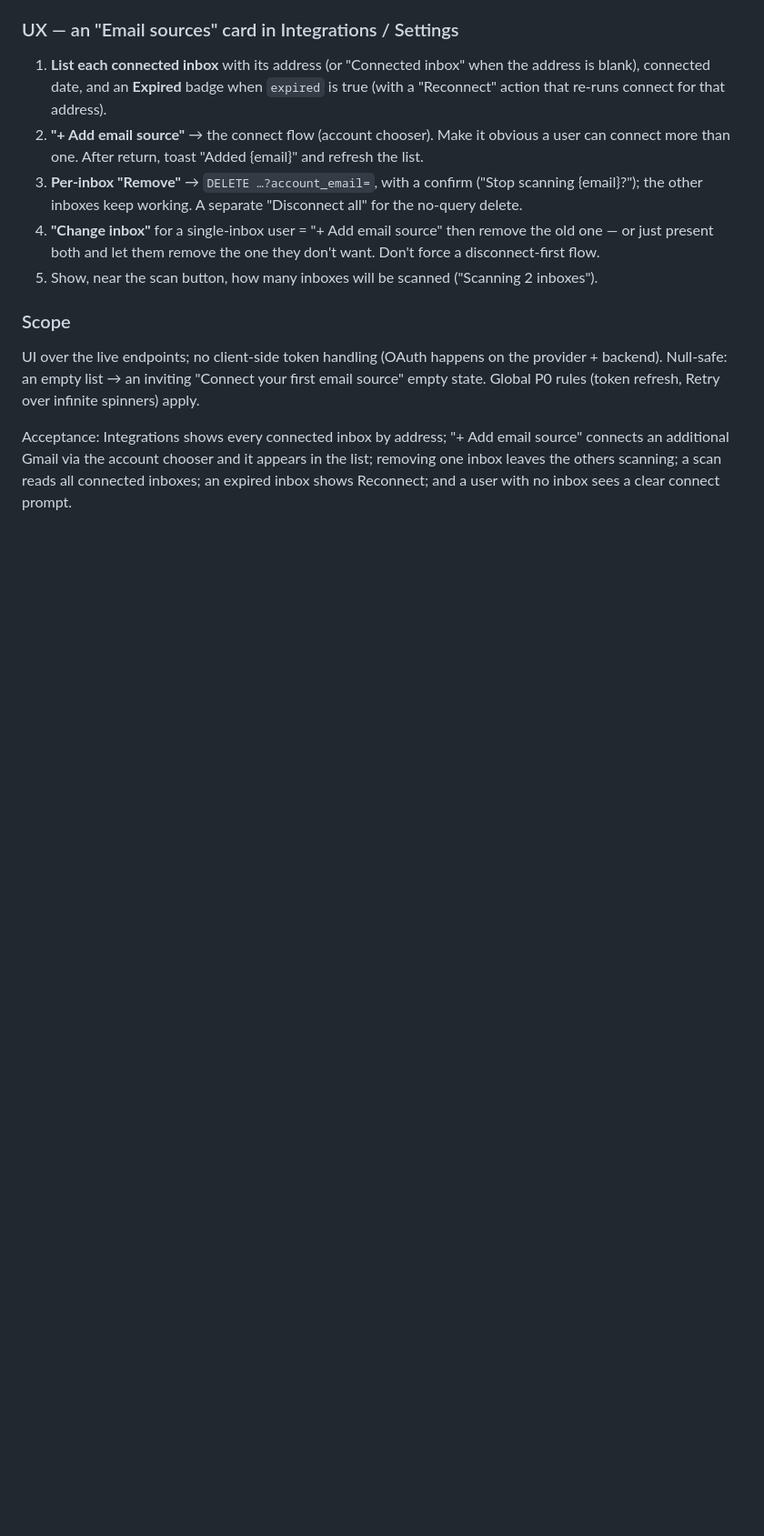
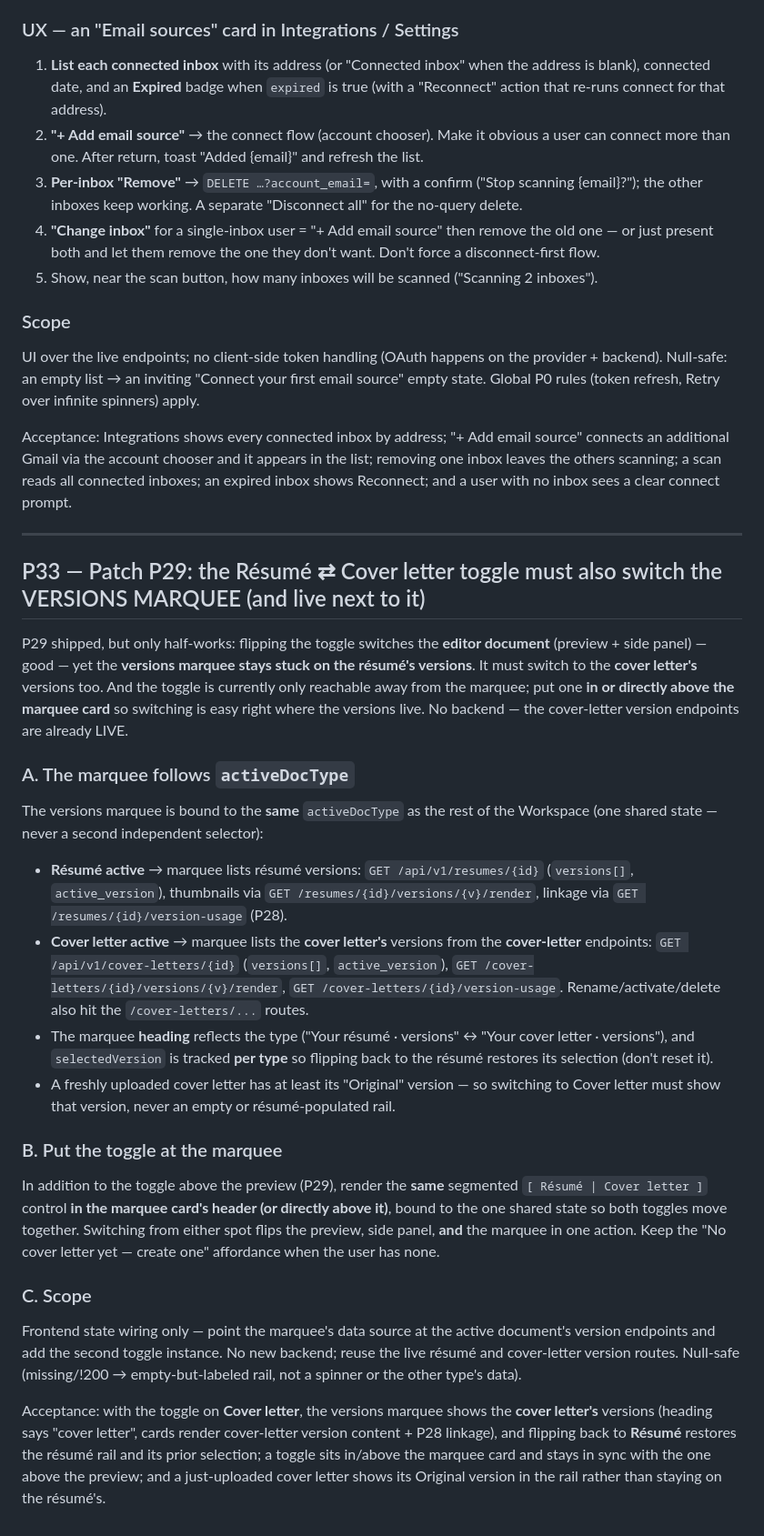
Before and after one commit to byte7272-maker/hirewave, a Markdown page: docs/READDY_PROMPTS.md, the part around the change. Shown at 91% size. Rendered like a GitHub page; blank space fills up the shorter version.

Commit message:
READDY_PROMPTS: P33 — patch P29 so the doc-type toggle also switches the versions marquee
P29 switches the editor document on toggle but the versions marquee stays stuck
on résumé versions. P33 binds the marquee to the same activeDocType (cover-letter
version endpoints when a cover letter is active, per-type selectedVersion, type-
aware heading) and adds a second toggle instance in/above the marquee card. No
backend — cover-letter version routes are already live.

Co-Authored-By: Claude Opus 4.8 <noreply@anthropic.com>

```diff
--- a/docs/READDY_PROMPTS.md
+++ b/docs/READDY_PROMPTS.md
@@ -2065,3 +2065,24 @@ Scanning pulls job mail from the user's connected inbox, but today the UI never
 UI over the live endpoints; no client-side token handling (OAuth happens on the provider + backend). Null-safe: an empty list → an inviting "Connect your first email source" empty state. Global P0 rules (token refresh, Retry over infinite spinners) apply.
 
 Acceptance: Integrations shows every connected inbox by address; "+ Add email source" connects an additional Gmail via the account chooser and it appears in the list; removing one inbox leaves the others scanning; a scan reads all connected inboxes; an expired inbox shows Reconnect; and a user with no inbox sees a clear connect prompt.
+
+---
+
+## P33 — Patch P29: the Résumé ⇄ Cover letter toggle must also switch the VERSIONS MARQUEE (and live next to it)
+
+P29 shipped, but only half-works: flipping the toggle switches the **editor document** (preview + side panel) — good — yet the **versions marquee stays stuck on the résumé's versions**. It must switch to the **cover letter's** versions too. And the toggle is currently only reachable away from the marquee; put one **in or directly above the marquee card** so switching is easy right where the versions live. No backend — the cover-letter version endpoints are already LIVE.
+
+### A. The marquee follows `activeDocType`
+The versions marquee is bound to the **same** `activeDocType` as the rest of the Workspace (one shared state — never a second independent selector):
+- **Résumé active** → marquee lists résumé versions: `GET /api/v1/resumes/{id}` (`versions[]`, `active_version`), thumbnails via `GET /resumes/{id}/versions/{v}/render`, linkage via `GET /resumes/{id}/version-usage` (P28).
+- **Cover letter active** → marquee lists the **cover letter's** versions from the **cover-letter** endpoints: `GET /api/v1/cover-letters/{id}` (`versions[]`, `active_version`), `GET /cover-letters/{id}/versions/{v}/render`, `GET /cover-letters/{id}/version-usage`. Rename/activate/delete also hit the `/cover-letters/...` routes.
+- The marquee **heading** reflects the type ("Your résumé · versions" ↔ "Your cover letter · versions"), and `selectedVersion` is tracked **per type** so flipping back to the résumé restores its selection (don't reset it).
+- A freshly uploaded cover letter has at least its "Original" version — so switching to Cover letter must show that version, never an empty or résumé-populated rail.
+
+### B. Put the toggle at the marquee
+In addition to the toggle above the preview (P29), render the **same** segmented `[ Résumé | Cover letter ]` control **in the marquee card's header (or directly above it)**, bound to the one shared state so both toggles move together. Switching from either spot flips the preview, side panel, **and** the marquee in one action. Keep the "No cover letter yet — create one" affordance when the user has none.
+
+### C. Scope
+Frontend state wiring only — point the marquee's data source at the active document's version endpoints and add the second toggle instance. No new backend; reuse the live résumé and cover-letter version routes. Null-safe (missing/!200 → empty-but-labeled rail, not a spinner or the other type's data).
+
+Acceptance: with the toggle on **Cover letter**, the versions marquee shows the **cover letter's** versions (heading says "cover letter", cards render cover-letter version content + P28 linkage), and flipping back to **Résumé** restores the résumé rail and its prior selection; a toggle sits in/above the marquee card and stays in sync with the one above the preview; and a just-uploaded cover letter shows its Original version in the rail rather than staying on the résumé's.
```
